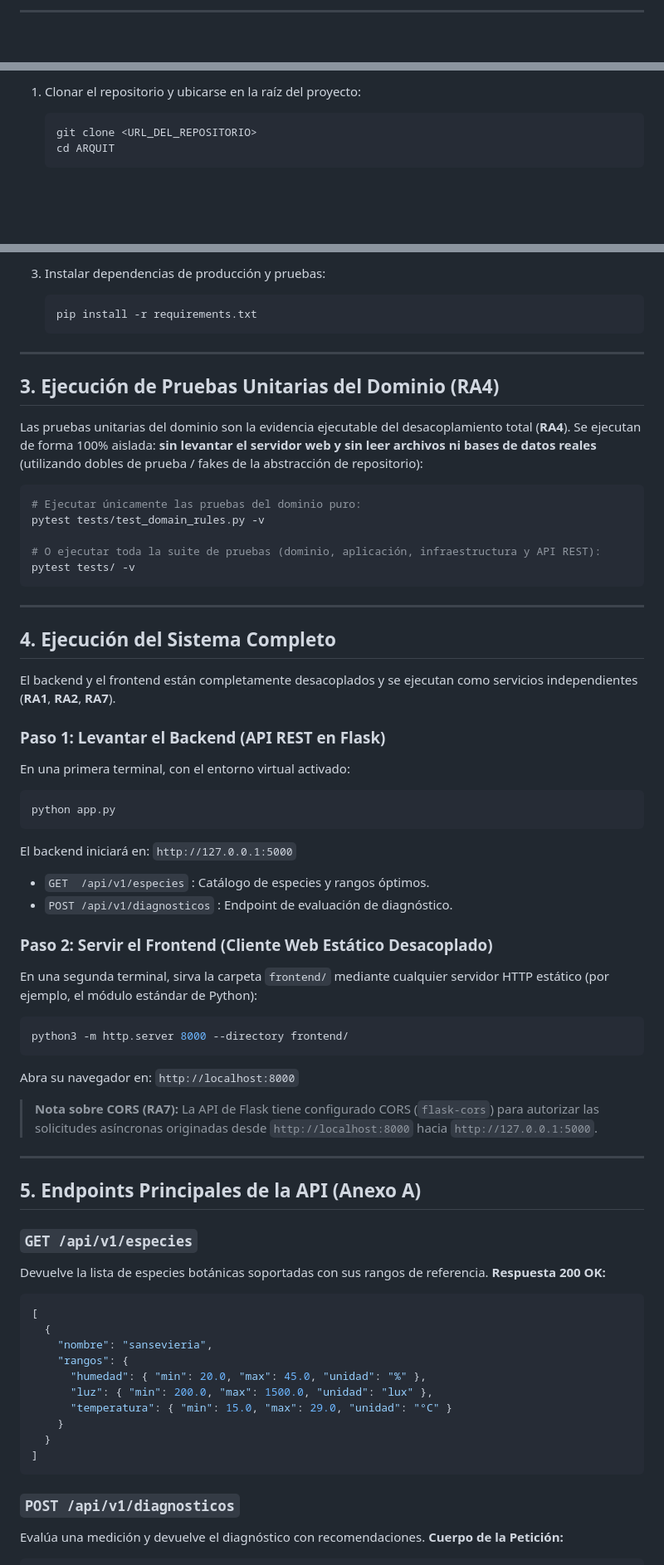
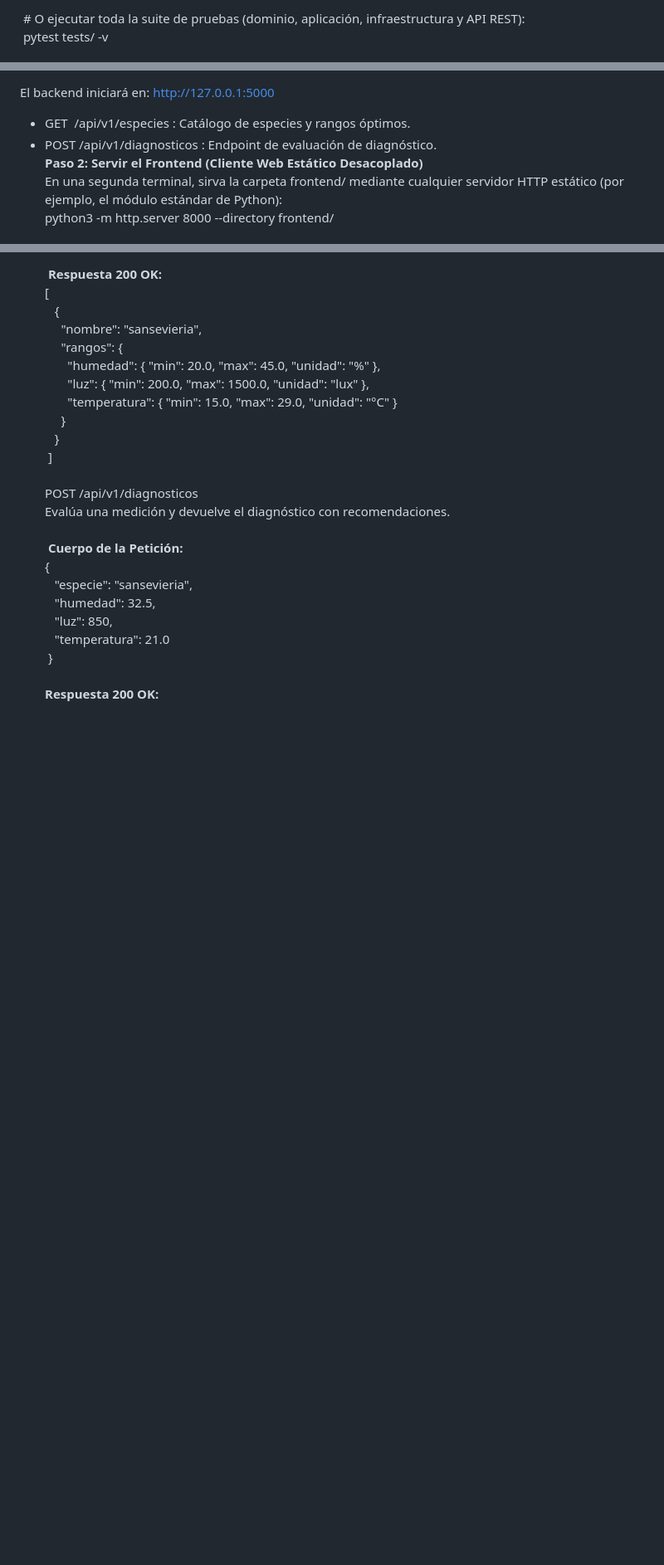
Before and after one commit to estebanstack/SmartPlantBase, a Markdown page: README.md, 3 parts joined by grey strips. Shown at 83% size. GitHub-like rendering; blank space fills up the shorter version.

Commit message:
small change in readme

````diff
--- a/README.md
+++ b/README.md
@@ -11,3 +26,4 @@ Sistema de diagnóstico del estado de salud de plantas basado en mediciones ambi
 
----
+ # O ejecutar toda la suite de pruebas (dominio, aplicación, infraestructura y API REST):
+ pytest tests/ -v
 
@@ -15,7 +36,8 @@ Sistema de diagnóstico del estado de salud de plantas basado en mediciones ambi
 
-1. Clonar el repositorio y ubicarse en la raíz del proyecto:
-   ```bash
-   git clone <URL_DEL_REPOSITORIO>
-   cd ARQUIT
-   ```
+El backend iniciará en: http://127.0.0.1:5000
+- GET  /api/v1/especies : Catálogo de especies y rangos óptimos.
+- POST /api/v1/diagnosticos : Endpoint de evaluación de diagnóstico.
+**Paso 2: Servir el Frontend (Cliente Web Estático Desacoplado)**
+En una segunda terminal, sirva la carpeta frontend/ mediante cualquier servidor HTTP estático (por ejemplo, el módulo estándar de Python):
+python3 -m http.server 8000 --directory frontend/
 
@@ -27,69 +50,26 @@ Sistema de diagnóstico del estado de salud de plantas basado en mediciones ambi
 
-3. Instalar dependencias de producción y pruebas:
-   ```bash
-   pip install -r requirements.txt
-   ```
+ **Respuesta 200 OK:**
+[
+   {
+     "nombre": "sansevieria",
+     "rangos": {
+       "humedad": { "min": 20.0, "max": 45.0, "unidad": "%" },
+       "luz": { "min": 200.0, "max": 1500.0, "unidad": "lux" },
+       "temperatura": { "min": 15.0, "max": 29.0, "unidad": "°C" }
+     }
+   }
+ ]
 
----
+POST /api/v1/diagnosticos
+Evalúa una medición y devuelve el diagnóstico con recomendaciones.
 
-## 3. Ejecución de Pruebas Unitarias del Dominio (RA4)
+ **Cuerpo de la Petición:**
+{
+   "especie": "sansevieria",
+   "humedad": 32.5,
+   "luz": 850,
+   "temperatura": 21.0
+ }
 
-Las pruebas unitarias del dominio son la evidencia ejecutable del desacoplamiento total (**RA4**). Se ejecutan de forma 100% aislada: **sin levantar el servidor web y sin leer archivos ni bases de datos reales** (utilizando dobles de prueba / fakes de la abstracción de repositorio):
-
-```bash
-# Ejecutar únicamente las pruebas del dominio puro:
-pytest tests/test_domain_rules.py -v
-
-# O ejecutar toda la suite de pruebas (dominio, aplicación, infraestructura y API REST):
-pytest tests/ -v
-```
-
----
-
-## 4. Ejecución del Sistema Completo
-
-El backend y el frontend están completamente desacoplados y se ejecutan como servicios independientes (**RA1**, **RA2**, **RA7**).
-
-### Paso 1: Levantar el Backend (API REST en Flask)
-En una primera terminal, con el entorno virtual activado:
-```bash
-python app.py
-```
-El backend iniciará en: `http://127.0.0.1:5000`
-- `GET  /api/v1/especies` : Catálogo de especies y rangos óptimos.
-- `POST /api/v1/diagnosticos` : Endpoint de evaluación de diagnóstico.
-
-### Paso 2: Servir el Frontend (Cliente Web Estático Desacoplado)
-En una segunda terminal, sirva la carpeta `frontend/` mediante cualquier servidor HTTP estático (por ejemplo, el módulo estándar de Python):
-```bash
-python3 -m http.server 8000 --directory frontend/
-```
-Abra su navegador en: `http://localhost:8000`
-
-> **Nota sobre CORS (RA7):** La API de Flask tiene configurado CORS (`flask-cors`) para autorizar las solicitudes asíncronas originadas desde `http://localhost:8000` hacia `http://127.0.0.1:5000`.
-
----
-
-## 5. Endpoints Principales de la API (Anexo A)
-
-### `GET /api/v1/especies`
-Devuelve la lista de especies botánicas soportadas con sus rangos de referencia.
 **Respuesta 200 OK:**
-```json
-[
-  {
-    "nombre": "sansevieria",
-    "rangos": {
-      "humedad": { "min": 20.0, "max": 45.0, "unidad": "%" },
-      "luz": { "min": 200.0, "max": 1500.0, "unidad": "lux" },
-      "temperatura": { "min": 15.0, "max": 29.0, "unidad": "°C" }
-    }
-  }
-]
-```
-
-### `POST /api/v1/diagnosticos`
-Evalúa una medición y devuelve el diagnóstico con recomendaciones.
-**Cuerpo de la Petición:**
-```json
 {
````
Also changed, not shown: other parts of README.md (+55 -49 lines).
